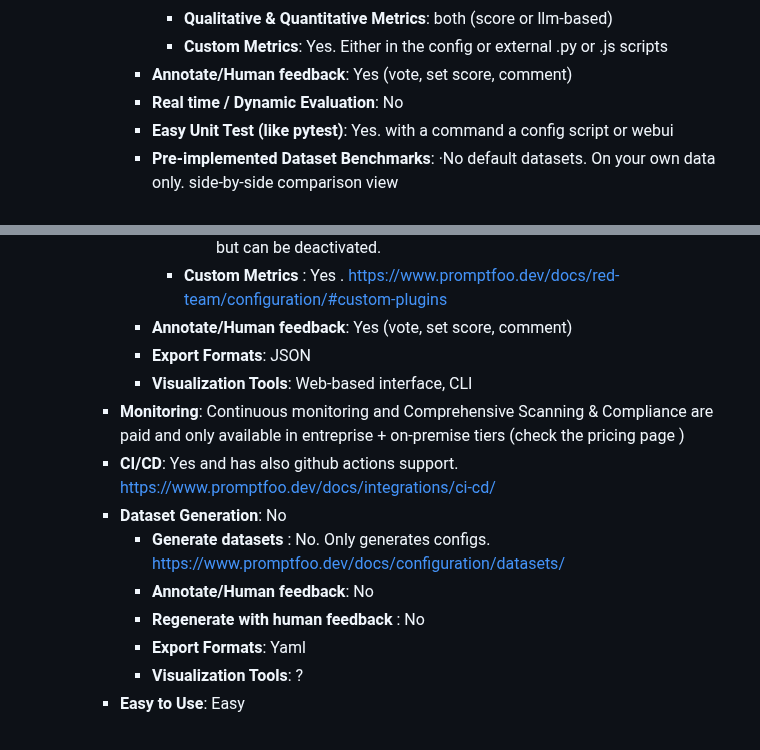
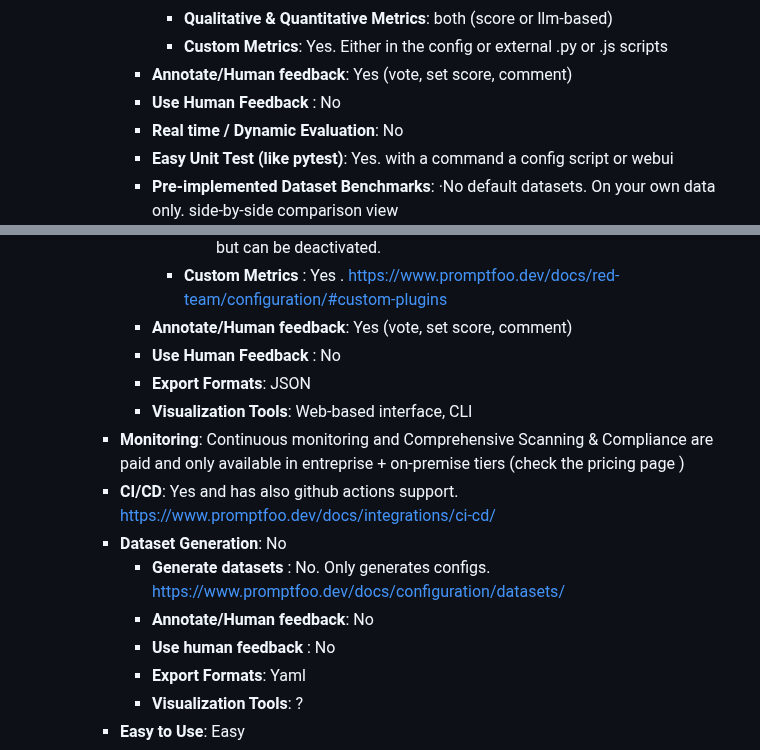
Before and after one commit to AmineDjeghri/LLM-notes, a Markdown page: Writerside/AI tools reviews/AI Evaluation tools review.md, 2 parts joined by grey strips. GitHub-like rendering.

```diff
--- a/Writerside/AI tools reviews/AI Evaluation tools review.md
+++ b/Writerside/AI tools reviews/AI Evaluation tools review.md
@@ -130,6 +130,7 @@ glossary :
 			    - **Qualitative & Quantitative Metrics**: both (score or llm-based)
 			    - **Custom Metrics**: Yes. Either in the config or external .py or .js scripts
 		    - **Annotate/Human feedback**: Yes (vote, set score, comment)
+		    - **Use Human Feedback** : No
 		    - **Real time / Dynamic Evaluation**: No
 		    - **Easy Unit Test (like pytest)**: Yes. with a command a config script or webui
 		    - **Pre-implemented Dataset Benchmarks**: ·No default datasets. On your own data only. side-by-side comparison view
@@ -149,6 +150,7 @@ glossary :
 					- Scan +30 vulnerabilities type. Some plugins (harmful and security) use promptfoo unaligned  uncensored models and send data to their cloud  but can be deactivated.
 				- **Custom Metrics** : Yes . https://www.promptfoo.dev/docs/red-team/configuration/#custom-plugins
 			-  **Annotate/Human feedback**: Yes (vote, set score, comment)
+			- **Use Human Feedback** : No
 		    - **Export Formats**:  JSON
 		    - **Visualization Tools**: Web-based interface, CLI
 	    - **Monitoring**:  Continuous monitoring and Comprehensive Scanning & Compliance are paid and only available in entreprise + on-premise tiers (check the pricing page )
@@ -156,7 +158,7 @@ glossary :
 	    - **Dataset Generation**:  No
 		    - **Generate datasets** : No. Only generates configs. https://www.promptfoo.dev/docs/configuration/datasets/
 		    -  **Annotate/Human feedback**: No
-		    - **Regenerate with human feedback** : No
+		    - **Use human feedback** : No
 		    - **Export Formats**:  Yaml
 		    - **Visualization Tools**: ?
 		- **Easy to Use**: Easy
```
Also changed, not shown: Writerside/AI tools reviews/Untitled.md (deleted, +0 -45 lines).
